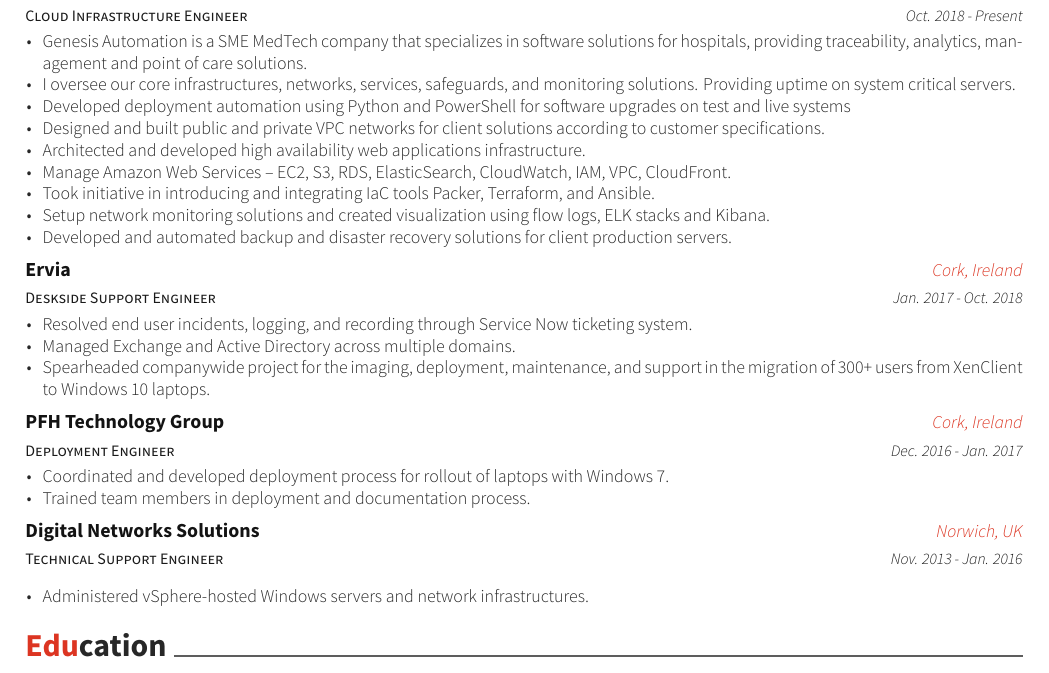
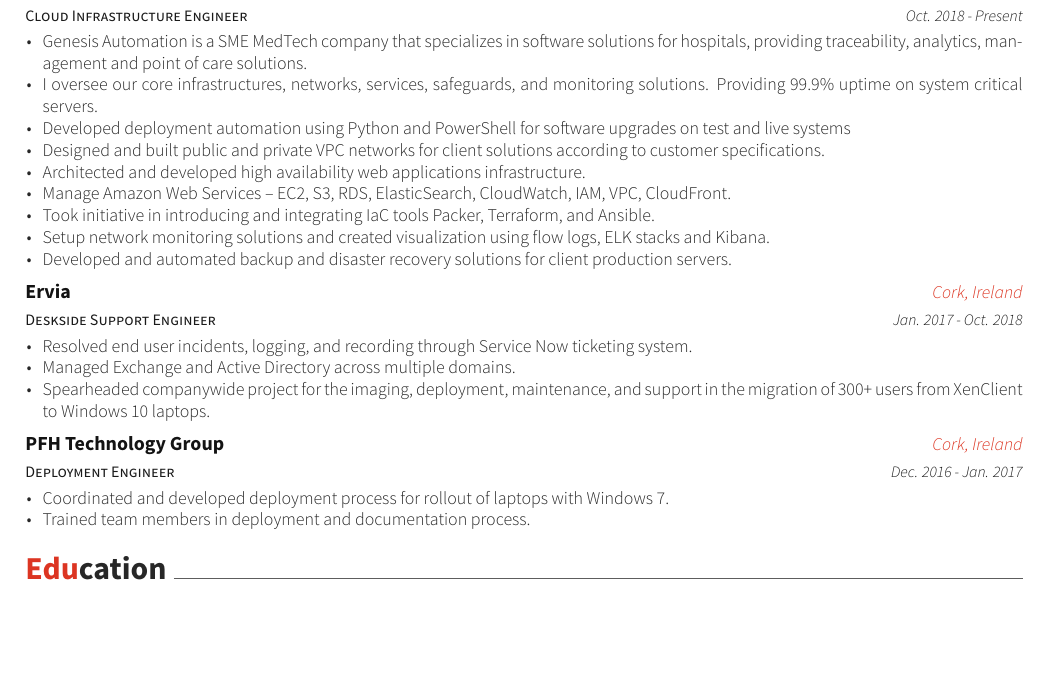
Before and after one commit to seanlucey/cv, a LaTeX CV (resume_cv.tex, which reads cv-sections/experience.tex): part of the page, cut so that both start at the same text, the shorter picture padded with empty space. Compiled offline with XeLaTeX.

Commit message:
Missing percentage

```diff
--- a/cv-sections/experience.tex
+++ b/cv-sections/experience.tex
@@ -18,7 +18,7 @@
 {
 \begin{cvitems}
 \item {Genesis Automation is a SME MedTech company that specializes in software solutions for hospitals, providing traceability, analytics, management and point of care solutions.}
-\item {I oversee our core infrastructures, networks, services, safeguards, and monitoring solutions. Providing uptime on system critical servers.}
+\item {I oversee our core infrastructures, networks, services, safeguards, and monitoring solutions. Providing 99.9\% uptime on system critical servers.}
 \item {Developed deployment automation using Python and PowerShell for software upgrades on test and live systems}
 \item {Designed and built public and private VPC networks for client solutions according to customer specifications.}
 \item {Architected and developed high availability web applications infrastructure.}
@@ -57,20 +57,4 @@
 \end{cvitems}
 }
 
-%------------------------------------------------
-
-\cventry
-{Technical Support Engineer} % Job title
-{Digital Networks Solutions} % Organization
-{Norwich, UK} % Location
-{Nov. 2013 - Jan. 2016} % Date(s)
-{ % Description(s) of tasks/responsibilities
-\begin{cvitems}
-\item {Administered vSphere-hosted Windows servers and network infrastructures.}
-\end{cvitems}
-}
-
-%------------------------------------------------
-
-
 \end{cventries}
```
